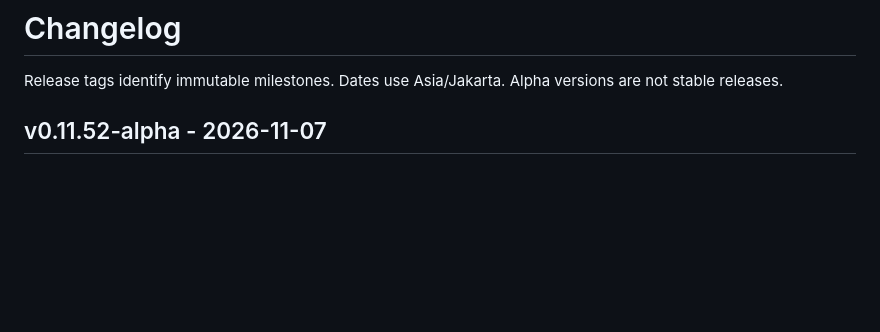
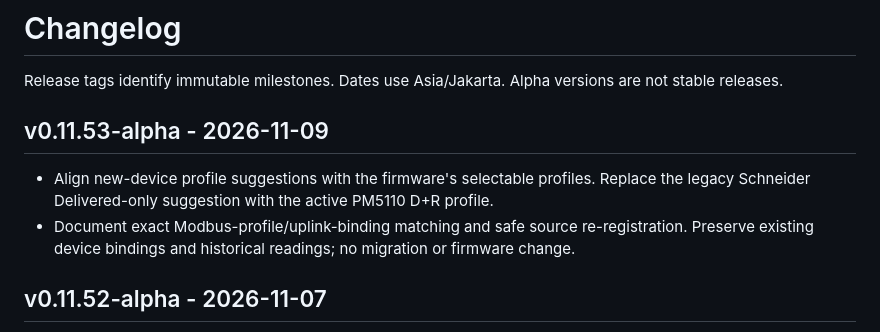
Before and after one commit to gedxxe/Midea-JRE-UNILAND-Waste-Calculator, a Markdown page: CHANGELOG.md, the part around the change. Rendered like a GitHub page; blank space fills up the shorter version.

Commit message:
docs(release): record Schneider D+R provisioning fix

```diff
--- a/CHANGELOG.md
+++ b/CHANGELOG.md
@@ -1,6 +1,11 @@
 # Changelog
 
 Release tags identify immutable milestones. Dates use Asia/Jakarta. Alpha versions are not stable releases.
+
+## v0.11.53-alpha - 2026-11-09
+
+- Align new-device profile suggestions with the firmware's selectable profiles. Replace the legacy Schneider Delivered-only suggestion with the active PM5110 D+R profile.
+- Document exact Modbus-profile/uplink-binding matching and safe source re-registration. Preserve existing device bindings and historical readings; no migration or firmware change.
 
 ## v0.11.52-alpha - 2026-11-07
 
```
